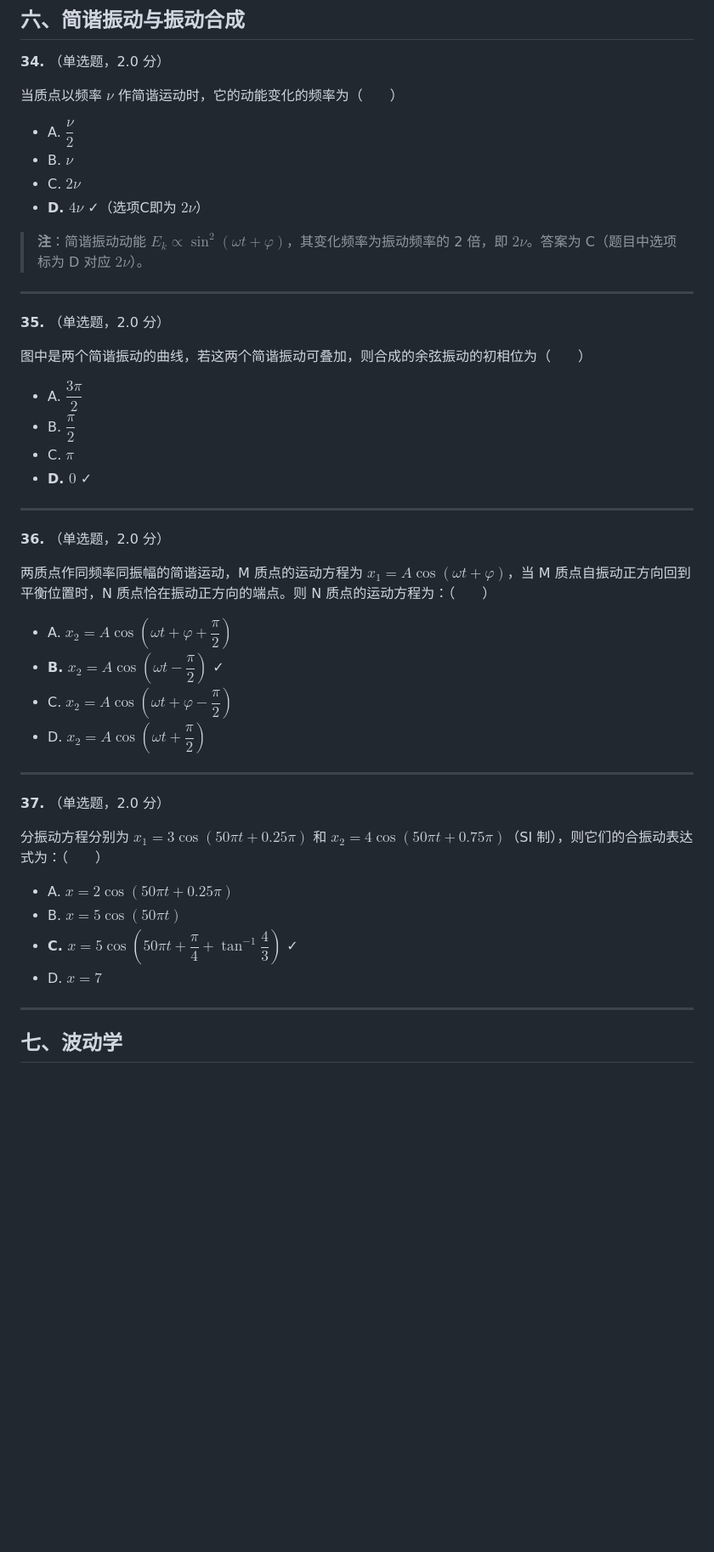
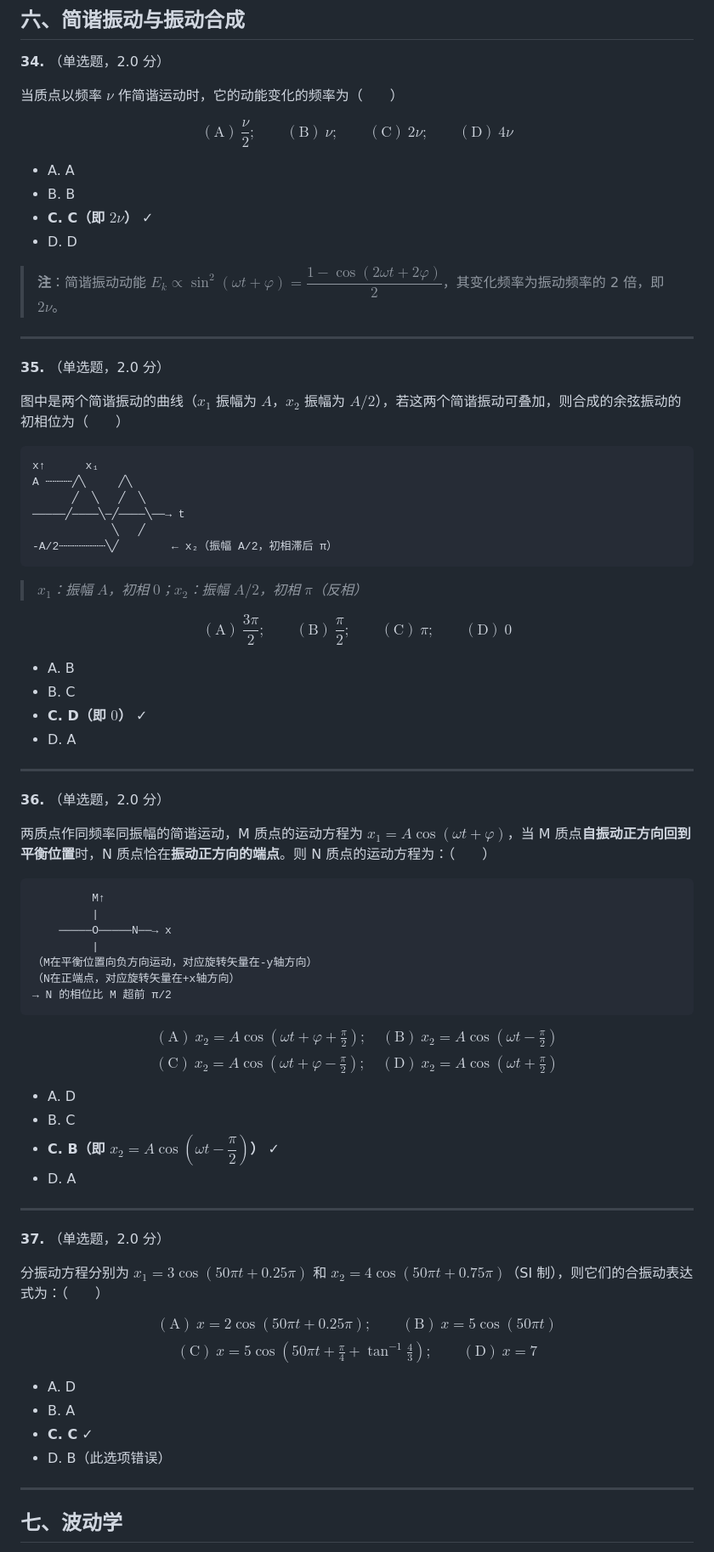
Before and after one commit to BaiDuRen69/Markdown, a Markdown page: 大学物理单选题.md, the part around one of its changes. Shown at 85% size. GitHub-like rendering; blank space fills up the shorter version.

````diff
--- a/大学物理单选题.md
+++ b/大学物理单选题.md
@@ -339,34 +352,62 @@
 
 当质点以频率 $\nu$ 作简谐运动时，它的动能变化的频率为（　　）
 
-- A. $\dfrac{\nu}{2}$
-- B. $\nu$
-- C. $2\nu$
-- **D. $4\nu$** ✓（选项C即为 $2\nu$）
+$$(\text{A})\ \frac{\nu}{2}; \qquad (\text{B})\ \nu; \qquad (\text{C})\ 2\nu; \qquad (\text{D})\ 4\nu$$
 
-> **注**：简谐振动动能 $E_k \propto \sin^2(\omega t + \varphi)$，其变化频率为振动频率的 2 倍，即 $2\nu$。答案为 C（题目中选项标为 D 对应 $2\nu$）。
+- A. A
+- B. B
+- **C. C（即 $2\nu$）** ✓
+- D. D
+
+> **注**：简谐振动动能 $E_k \propto \sin^2(\omega t + \varphi) = \dfrac{1 - \cos(2\omega t + 2\varphi)}{2}$，其变化频率为振动频率的 2 倍，即 $2\nu$。
 
 ---
 
 **35.** （单选题，2.0 分）
 
-图中是两个简谐振动的曲线，若这两个简谐振动可叠加，则合成的余弦振动的初相位为（　　）
+图中是两个简谐振动的曲线（$x_1$ 振幅为 $A$，$x_2$ 振幅为 $A/2$），若这两个简谐振动可叠加，则合成的余弦振动的初相位为（　　）
 
-- A. $\dfrac{3\pi}{2}$
-- B. $\dfrac{\pi}{2}$
-- C. $\pi$
-- **D. $0$** ✓
+```
+x↑      x₁
+A ┄┄┄┄╱╲     ╱╲
+      ╱  ╲   ╱  ╲
+─────╱────╲─╱────╲──→ t
+            ╲   ╱
+-A/2┄┄┄┄┄┄┄╲╱        ← x₂（振幅 A/2，初相滞后 π）
+```
+
+> *$x_1$：振幅 $A$，初相 $0$；$x_2$：振幅 $A/2$，初相 $\pi$（反相）*
+
+$$(\text{A})\ \dfrac{3\pi}{2}; \qquad (\text{B})\ \dfrac{\pi}{2}; \qquad (\text{C})\ \pi; \qquad (\text{D})\ 0$$
+
+- A. B
+- B. C
+- **C. D（即 $0$）** ✓
+- D. A
 
 ---
 
 **36.** （单选题，2.0 分）
 
-两质点作同频率同振幅的简谐运动，M 质点的运动方程为 $x_1 = A\cos(\omega t + \varphi)$，当 M 质点自振动正方向回到平衡位置时，N 质点恰在振动正方向的端点。则 N 质点的运动方程为：（　　）
+两质点作同频率同振幅的简谐运动，M 质点的运动方程为 $x_1 = A\cos(\omega t + \varphi)$，当 M 质点**自振动正方向回到平衡位置**时，N 质点恰在**振动正方向的端点**。则 N 质点的运动方程为：（　　）
 
-- A. $x_2 = A\cos(\omega t + \varphi + \dfrac{\pi}{2})$
-- **B. $x_2 = A\cos(\omega t - \dfrac{\pi}{2})$** ✓
-- C. $x_2 = A\cos(\omega t + \varphi - \dfrac{\pi}{2})$
-- D. $x_2 = A\cos(\omega t + \dfrac{\pi}{2})$
+```
+         M↑
+         |
+    ─────O─────N──→ x
+         |
+（M在平衡位置向负方向运动，对应旋转矢量在-y轴方向）
+（N在正端点，对应旋转矢量在+x轴方向）
+→ N 的相位比 M 超前 π/2
+```
+
+$$(\text{A})\ x_2 = A\cos\!\left(\omega t+\varphi+\tfrac{\pi}{2}\right);\quad (\text{B})\ x_2 = A\cos\!\left(\omega t-\tfrac{\pi}{2}\right)$$
+$$(\text{C})\ x_2 = A\cos\!\left(\omega t+\varphi-\tfrac{\pi}{2}\right);\quad (\text{D})\ x_2 = A\cos\!\left(\omega t+\tfrac{\pi}{2}\right)$$
+
+- A. D
+- B. C
+- **C. B（即 $x_2 = A\cos(\omega t - \dfrac{\pi}{2})$）** ✓
+- D. A
 
 ---
 
@@ -374,10 +415,13 @@
 
 分振动方程分别为 $x_1 = 3\cos(50\pi t + 0.25\pi)$ 和 $x_2 = 4\cos(50\pi t + 0.75\pi)$（SI 制），则它们的合振动表达式为：（　　）
 
-- A. $x = 2\cos(50\pi t + 0.25\pi)$
-- B. $x = 5\cos(50\pi t)$
-- **C. $x = 5\cos(50\pi t + \dfrac{\pi}{4} + \tan^{-1}\dfrac{4}{3})$** ✓
-- D. $x = 7$
+$$(\text{A})\ x = 2\cos(50\pi t + 0.25\pi);\qquad (\text{B})\ x = 5\cos(50\pi t)$$
+$$(\text{C})\ x = 5\cos\!\left(50\pi t + \tfrac{\pi}{4} + \tan^{-1}\tfrac{4}{3}\right);\qquad (\text{D})\ x = 7$$
+
+- A. D
+- B. A
+- **C. C** ✓
+- D. B（此选项错误）
 
 ---
 
````
Also changed, not shown: other parts of 大学物理单选题.md (+105 -14 lines).
